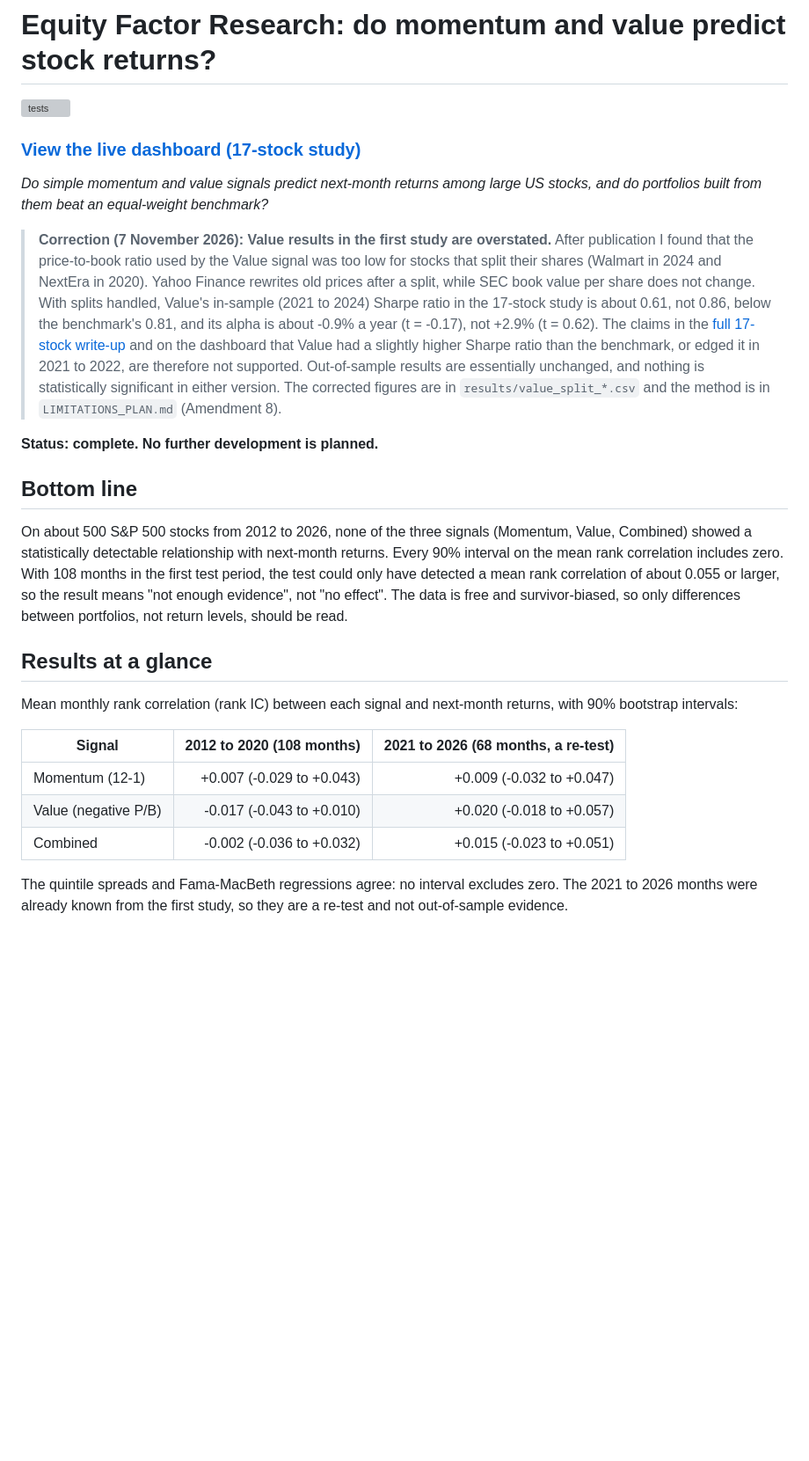
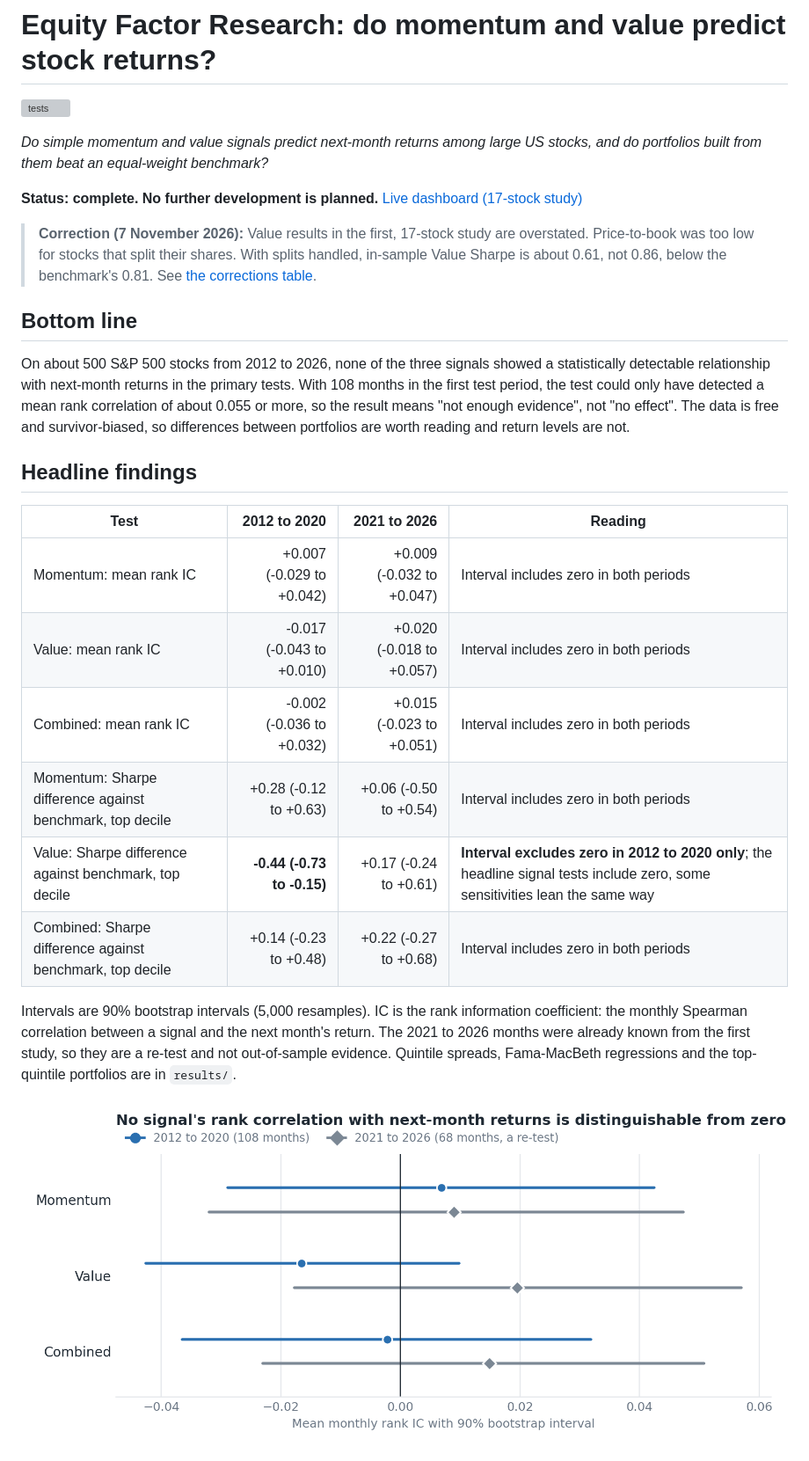
Before and after one commit to ronaldoexmachina13/quant-equity-research, a Markdown page: README.md, the part around the change printed below. Shown: that part at 88% size. GitHub-like rendering; pictures changed too: results/universe_study_ic_intervals.png (added); blank space fills up the shorter version; grey boxes are pictures that could not be loaded.

```diff
--- a/README.md
+++ b/README.md
@@ -2,27 +2,28 @@
 
 [![tests](https://github.com/ronaldoexmachina13/quant-equity-research/actions/workflows/tests.yml/badge.svg)](https://github.com/ronaldoexmachina13/quant-equity-research/actions/workflows/tests.yml)
 
-### [**View the live dashboard (17-stock study)**](https://ronaldoexmachina13.github.io/quant-equity-research/)
-
 *Do simple momentum and value signals predict next-month returns among large US stocks, and do portfolios built from them beat an equal-weight benchmark?*
 
-> **Correction (7 November 2026): Value results in the first study are overstated.** After publication I found that the price-to-book ratio used by the Value signal was too low for stocks that split their shares (Walmart in 2024 and NextEra in 2020). Yahoo Finance rewrites old prices after a split, while SEC book value per share does not change. With splits handled, Value's in-sample (2021 to 2024) Sharpe ratio in the 17-stock study is about 0.61, not 0.86, below the benchmark's 0.81, and its alpha is about -0.9% a year (t = -0.17), not +2.9% (t = 0.62). The claims in the [full 17-stock write-up](docs/STUDY_17_STOCKS.md) and on the dashboard that Value had a slightly higher Sharpe ratio than the benchmark, or edged it in 2021 to 2022, are therefore not supported. Out-of-sample results are essentially unchanged, and nothing is statistically significant in either version. The corrected figures are in `results/value_split_*.csv` and the method is in `LIMITATIONS_PLAN.md` (Amendment 8).
+**Status: complete. No further development is planned.** [Live dashboard (17-stock study)](https://ronaldoexmachina13.github.io/quant-equity-research/)
 
-**Status: complete. No further development is planned.**
+> **Correction (7 November 2026):** Value results in the first, 17-stock study are overstated. Price-to-book was too low for stocks that split their shares. With splits handled, in-sample Value Sharpe is about 0.61, not 0.86, below the benchmark's 0.81. See [the corrections table](#corrections-found-by-the-project-itself).
 
 ## Bottom line
 
-On about 500 S&P 500 stocks from 2012 to 2026, none of the three signals (Momentum, Value, Combined) showed a statistically detectable relationship with next-month returns. Every 90% interval on the mean rank correlation includes zero. With 108 months in the first test period, the test could only have detected a mean rank correlation of about 0.055 or larger, so the result means "not enough evidence", not "no effect". The data is free and survivor-biased, so only differences between portfolios, not return levels, should be read.
+On about 500 S&P 500 stocks from 2012 to 2026, none of the three signals showed a statistically detectable relationship with next-month returns in the primary tests. With 108 months in the first test period, the test could only have detected a mean rank correlation of about 0.055 or more, so the result means "not enough evidence", not "no effect". The data is free and survivor-biased, so differences between portfolios are worth reading and return levels are not.
 
-## Results at a glance
+## Headline findings
 
-Mean monthly rank correlation (rank IC) between each signal and next-month returns, with 90% bootstrap intervals:
+| Test | 2012 to 2020 | 2021 to 2026 | Reading |
+|---|---:|---:|---|
+| Momentum: mean rank IC | +0.007 (-0.029 to +0.042) | +0.009 (-0.032 to +0.047) | Interval includes zero in both periods |
+| Value: mean rank IC | -0.017 (-0.043 to +0.010) | +0.020 (-0.018 to +0.057) | Interval includes zero in both periods |
+| Combined: mean rank IC | -0.002 (-0.036 to +0.032) | +0.015 (-0.023 to +0.051) | Interval includes zero in both periods |
+| Momentum: Sharpe difference against benchmark, top decile | +0.28 (-0.12 to +0.63) | +0.06 (-0.50 to +0.54) | Interval includes zero in both periods |
+| Value: Sharpe difference against benchmark, top decile | **-0.44 (-0.73 to -0.15)** | +0.17 (-0.24 to +0.61) | **Interval excludes zero in 2012 to 2020 only**; the headline signal tests include zero, some sensitivities lean the same way |
+| Combined: Sharpe difference against benchmark, top decile | +0.14 (-0.23 to +0.48) | +0.22 (-0.27 to +0.68) | Interval includes zero in both periods |
 
-| Signal | 2012 to 2020 (108 months) | 2021 to 2026 (68 months, a re-test) |
-|---|---:|---:|
-| Momentum (12-1) | +0.007 (-0.029 to +0.043) | +0.009 (-0.032 to +0.047) |
-| Value (negative P/B) | -0.017 (-0.043 to +0.010) | +0.020 (-0.018 to +0.057) |
-| Combined | -0.002 (-0.036 to +0.032) | +0.015 (-0.023 to +0.051) |
+Intervals are 90% bootstrap intervals (5,000 resamples). IC is the rank information coefficient: the monthly Spearman correlation between a signal and the next month's return. The 2021 to 2026 months were already known from the first study, so they are a re-test and not out-of-sample evidence. Quintile spreads, Fama-MacBeth regressions and the top-quintile portfolios are in `results/`.
 
-The quintile spreads and Fama-MacBeth regressions agree: no interval excludes zero. The 2021 to 2026 months were already known from the first study, so they are a re-test and not out-of-sample evidence.
+![Mean monthly rank IC by signal and period, with 90% bootstrap intervals. All six intervals include zero.](results/universe_study_ic_intervals.png)
 
```
Also changed, not shown: other parts of README.md (+94 -31 lines), results/universe_study_headline_table.md (added, +8 -0 lines), results/universe_study_sharpe_diff_intervals.png (added), 1 other file.
